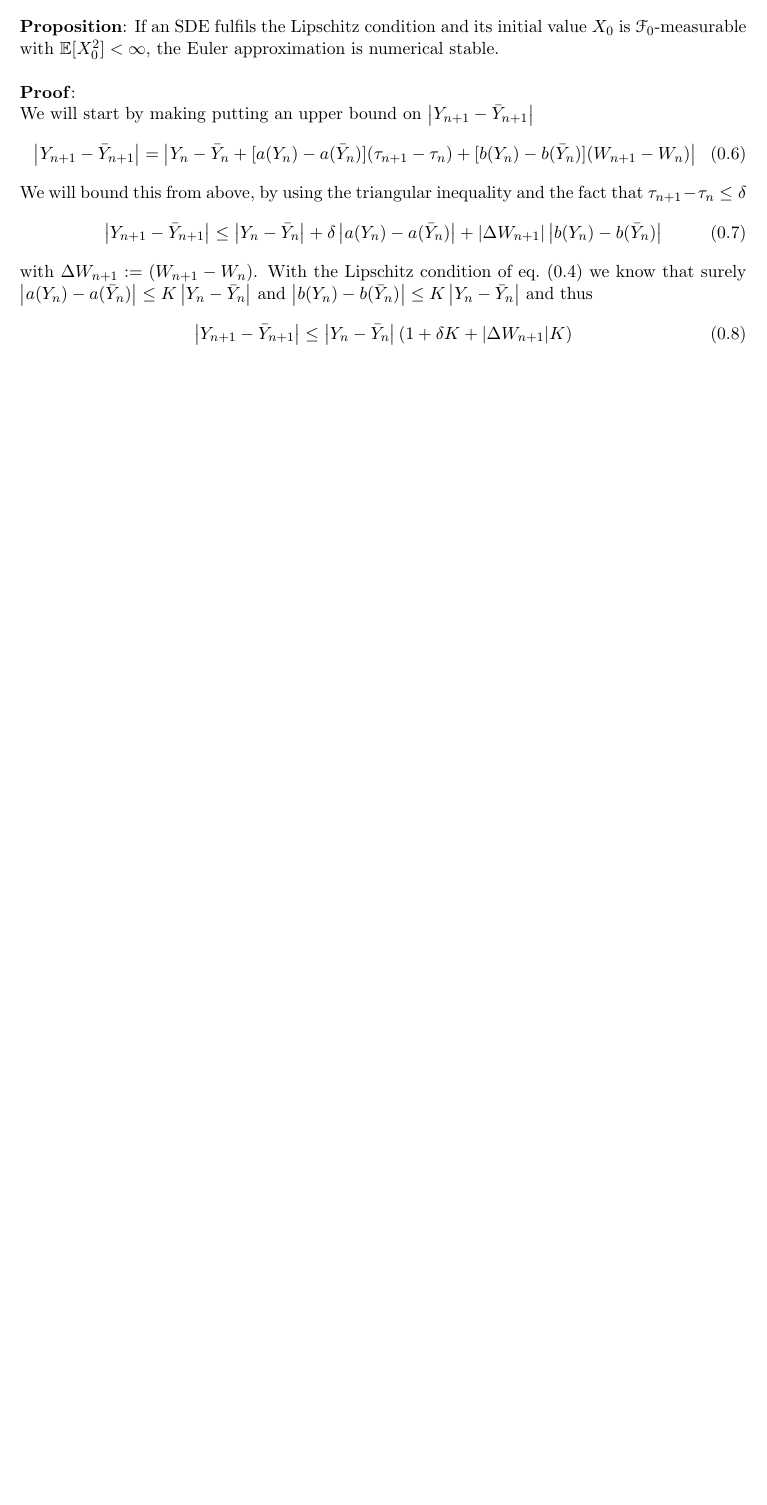
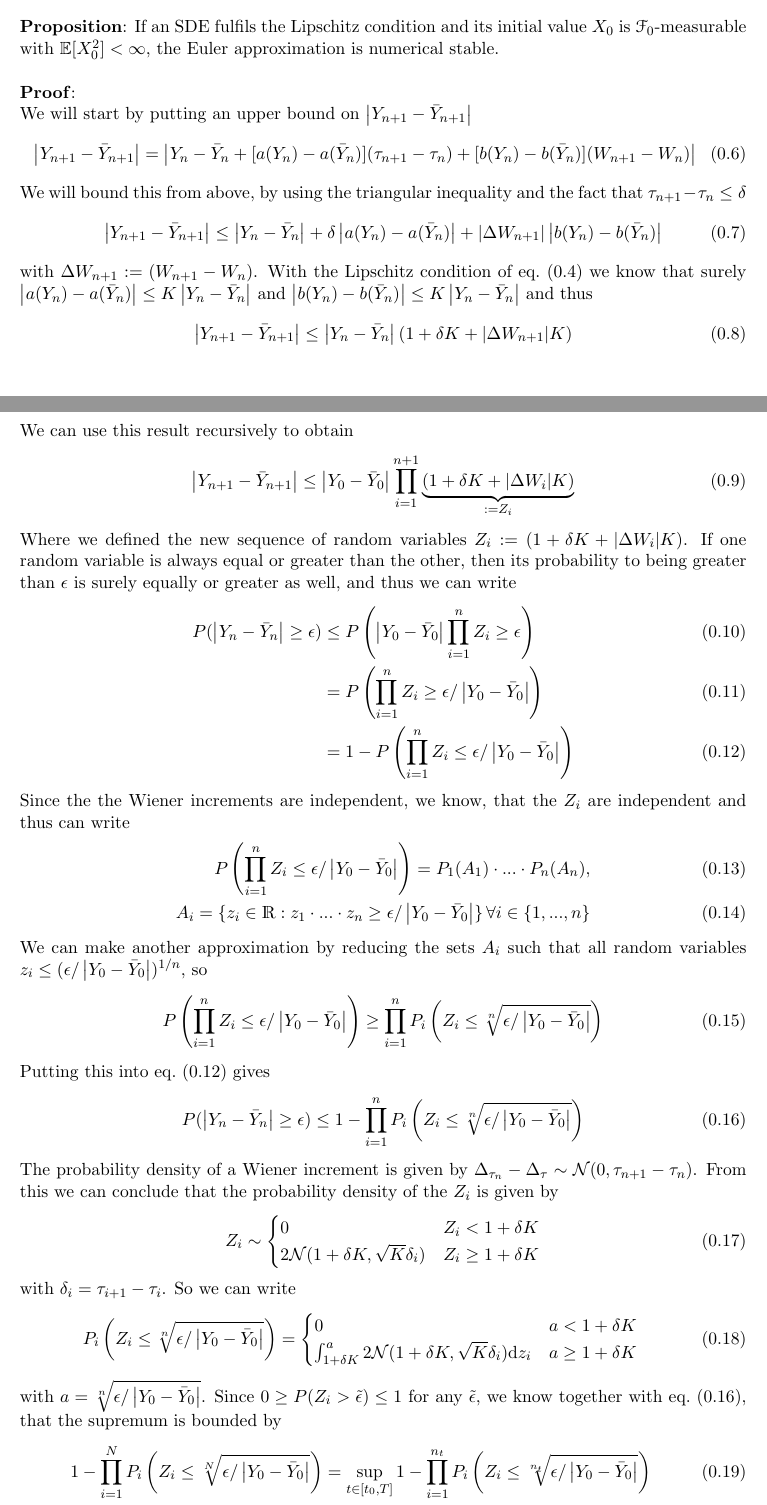
Before and after one commit to PBreul/Dynamical_Systems_Assignment, a LaTeX problem sheet (Assignment_1.tex, which reads 2_a.tex): part of the page before the commit and two parts of pages 1 and 2 of 3 after it, the two joined at a grey line, cut so that both start at the same text, the shorter picture padded with empty space. Compiled offline with pdfLaTeX.

Commit message:
Finished 2a, has to be checked though

```diff
--- a/2_a.tex
+++ b/2_a.tex
@@ -18,7 +17,7 @@ Numerical stability: Let $Y$ be a discrete time approximation with $Y_0$ at time
 \end{align}
 \textbf{Proposition}: If an SDE fulfils the Lipschitz condition and its initial value $X_0$ is $\mathscr{F}_0$-measurable with $\E[X_0^2]<\infty$, the Euler approximation is numerical stable.\\ \\
 \textbf{Proof}:\\
-We will start by making putting an upper bound on $\left|Y_{n+1}-\bar{Y}_{n+1}\right|$
+We will start by putting an upper bound on $\left|Y_{n+1}-\bar{Y}_{n+1}\right|$
 \begin{align}
 \left|Y_{n+1}-\bar{Y}_{n+1}\right| = \left|Y_n-\bar{Y}_{n}+[a(Y_n)-a(\bar{Y}_n)](\tau_{n+1}-\tau_n) +[b(Y_n)-b(\bar{Y}_n)](W_{n+1}-W_n)\right|
 \end{align}
@@ -30,3 +29,51 @@ with $\Delta W_{n+1}:=(W_{n+1}-W_n)$. With the Lipschitz condition of \cref{eq:L
 \begin{align}
 \left|Y_{n+1}-\bar{Y}_{n+1}\right|\leq \left|Y_n-\bar{Y}_{n}\right|(1+\delta K+|\Delta W_{n+1}|K)
 \end{align}
+We can use this result recursively to obtain
+\begin{align}
+\left|Y_{n+1}-\bar{Y}_{n+1}\right|\leq \left|Y_0-\bar{Y}_{0}\right|\prod_{i=1}^{n+1}\underbrace{(1+\delta K+|\Delta W_{i}|K)}_{:=Z_i}
+\end{align}
+Where we defined the new sequence of random variables $Z_i :=(1+\delta K+|\Delta W_{i}|K) $. If one random variable is always equal or greater than the other, then its probability to being greater than $\epsilon$ is surely equally or greater as well, and thus we can write
+\begin{align}
+P(\left|Y_{n}-\bar{Y}_{n}\right|\geq \epsilon)&\leq P\left(\left|Y_0-\bar{Y}_0\right|\prod_{i=1}^n Z_i \geq \epsilon\right)\\
+& = P\left(\prod_{i=1}^n Z_i \geq \epsilon/\left|Y_0-\bar{Y}_0\right|\right)\\
+& = 1 - P\left(\prod_{i=1}^n Z_i \leq \epsilon/\left|Y_0-\bar{Y}_0\right|\right)\label{eq:a_gegen_wahrsch}
+\end{align}
+Since the the Wiener increments are independent, we know, that the $Z_i$ are independent and thus can write
+\begin{align}
+P\left(\prod_{i=1}^n Z_i \leq \epsilon/\left|Y_0-\bar{Y}_0\right|\right) = P_1(A_1)\manmult P_n(A_n), \\
+A_i = \{z_i\in\R:z_1\manmult z_n \geq \epsilon/\left|Y_0-\bar{Y}_0\right|\}\, \forall i \in \{1,...,n\}
+\end{align}
+We can make another approximation by reducing the sets $A_i$ such that all random variables $z_i\leq (\epsilon/\left|Y_0-\bar{Y}_0\right|)^{1/n}$, so
+\begin{align}
+P\left(\prod_{i=1}^n Z_i \leq \epsilon/\left|Y_0-\bar{Y}_0\right|\right)  \geq \prod_{i=1}^n P_i\left(Z_i\leq \sqrt[n]{ \epsilon/\left|Y_0-\bar{Y}_0\right|}\right)
+\end{align}
+Putting this into \cref{eq:a_gegen_wahrsch} gives
+\begin{align}
+P(\left|Y_{n}-\bar{Y}_{n}\right|\geq \epsilon)&\leq 1 - \prod_{i=1}^n P_i\left(Z_i\leq \sqrt[n]{ \epsilon/\left|Y_0-\bar{Y}_0\right|}\right) \label{eq:a_absch_gegen_wahrsch}
+\end{align}
+The probability density of a Wiener increment is given by $\Delta_{\tau_n} - \Delta_\tau \sim  \mathcal{N}(0,\tau_{n+1}-\tau_n)$. From this we can conclude that the probability density of the $Z_i$ is given by
+\begin{align}
+Z_i \sim \begin{cases}
+      0 & Z_i< 1+\delta K \\
+      2 \mathcal{N}(1+\delta K,\sqrt{K} \delta_i) &  Z_i\geq 1+\delta K
+   \end{cases}
+\end{align}
+with $\delta_i = \tau_{i+1}-\tau_i$. So we can write
+\begin{align}
+P_i\left(Z_i\leq \sqrt[n]{ \epsilon/\left|Y_0-\bar{Y}_0\right|}\right) =
+ \begin{cases}
+      0 & a< 1+\delta K \\
+      \int_{1+\delta K}^{a} 2 \mathcal{N}(1+\delta K,\sqrt{K} \delta_i) \dd z_i & a\geq 1+\delta K
+   \end{cases}
+\end{align}
+with $a=\sqrt[n]{\epsilon/\left|Y_0-\bar{Y}_0\right| }$.
+Since $0\geq P(Z_i>\tilde{\epsilon})\leq 1$ for any $\tilde{\epsilon}$, we know together with \cref{eq:a_absch_gegen_wahrsch}, that the supremum is bounded by
+\begin{align}
+1 - \prod_{i=1}^N P_i\left(Z_i\leq \sqrt[N]{ \epsilon/\left|Y_0-\bar{Y}_0\right|}\right) &= \sup_{t\in[t_0,T]}  1 - \prod_{i=1}^{n_t} P_i\left(Z_i\leq \sqrt[n_t]{ \epsilon/\left|Y_0-\bar{Y}_0\right|}\right) \\ &\geq\sup_{t\in[t_0,T]} P\left(|Y_{n_t}-\bar{Y}_{n_t}|\geq \epsilon\right)
+\end{align}
+If we now consider the limit $\lim_{\left|Y_0-\bar{Y}_0\right| \rightarrow 0}$, which is equivalent to $\lim_{a\rightarrow \infty}$ for finite $\epsilon$, we can deduce that
+\begin{align}
+\lim_{a\rightarrow \infty} P_i(Z_i\leq a) &= \lim_{a\rightarrow \infty} \int_{1+\delta K}^{a} 2\mathcal{N}(1+\delta K,\sqrt{K}\delta_i)\dd z_i \\
+&= \int_{1+\delta K}^{\infty} 2\mathcal{N}(1+\delta K,\sqrt{K}\delta_i)\dd z_i =1\label{eq:a_int_is_1}
+\end{align}
```
Also changed, not shown: 2_a.tex (12 more changed lines).
